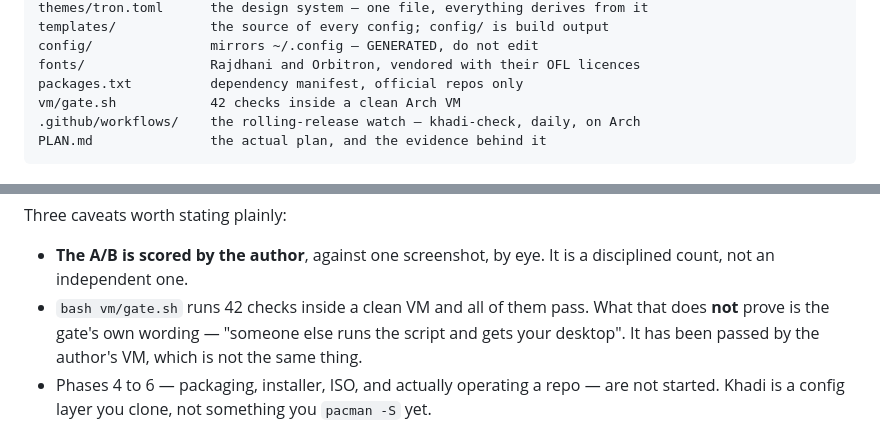
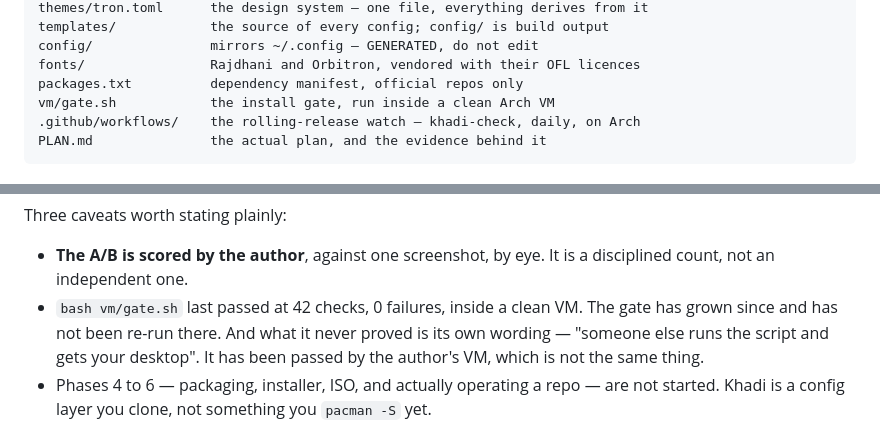
Before and after one commit to jhayonline/khadi-linux, a Markdown page: README.md, 2 parts joined by grey strips. GitHub-like rendering.

````diff
--- a/README.md
+++ b/README.md
@@ -76,7 +76,7 @@ templates/            the source of every config; config/ is build output
 config/               mirrors ~/.config — GENERATED, do not edit
 fonts/                Rajdhani and Orbitron, vendored with their OFL licences
 packages.txt          dependency manifest, official repos only
-vm/gate.sh            42 checks inside a clean Arch VM
+vm/gate.sh            the install gate, run inside a clean Arch VM
 .github/workflows/    the rolling-release watch — khadi-check, daily, on Arch
 PLAN.md               the actual plan, and the evidence behind it
 ```
@@ -114,10 +114,11 @@ Three caveats worth stating plainly:
 
 - **The A/B is scored by the author**, against one screenshot, by eye. It is a
   disciplined count, not an independent one.
-- `bash vm/gate.sh` runs 42 checks inside a clean VM and all of them pass. What
-  that does **not** prove is the gate's own wording — "someone else runs the
-  script and gets your desktop". It has been passed by the author's VM, which
-  is not the same thing.
+- `bash vm/gate.sh` last passed at 42 checks, 0 failures, inside a clean VM.
+  The gate has grown since and has not been re-run there. And what it never
+  proved is its own wording — "someone else runs the script and gets your
+  desktop". It has been passed by the author's VM, which is not the same
+  thing.
 - Phases 4 to 6 — packaging, installer, ISO, and actually operating a repo —
   are not started. Khadi is a config layer you clone, not something you
   `pacman -S` yet.
````
Also changed, not shown: PLAN.md (+6 -0 lines), vm/README.md (+8 -1 lines).
